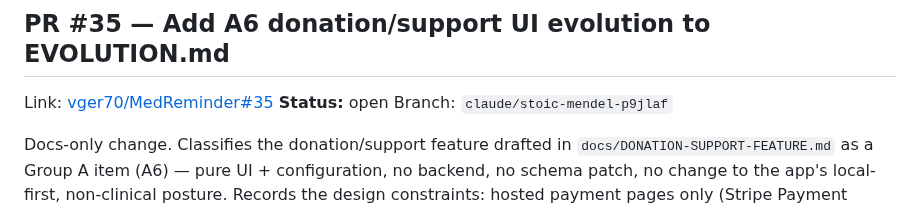
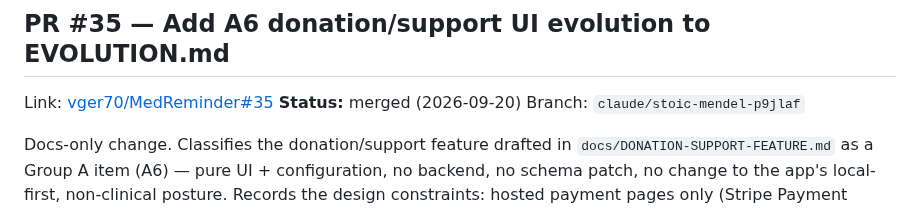
Before and after one commit to vger70/MedReminder, a Markdown page: CHANGE_LOG.md, the part around the change. Rendered like a GitHub page.

```diff
--- a/CHANGE_LOG.md
+++ b/CHANGE_LOG.md
@@ -33,7 +33,7 @@ with the classification adapted to per-PR granularity: **Added**,
 ## PR #35 — Add A6 donation/support UI evolution to EVOLUTION.md
 
 Link: [vger70/MedReminder#35](https://github.com/vger70/MedReminder/pull/35)
-**Status:** open
+**Status:** merged (2026-09-20)
 Branch: `claude/stoic-mendel-p9jlaf`
 
 Docs-only change. Classifies the donation/support feature drafted
```
